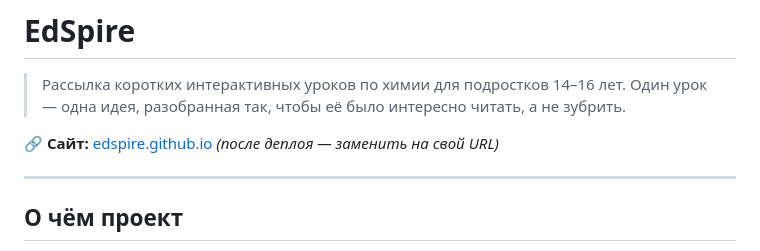
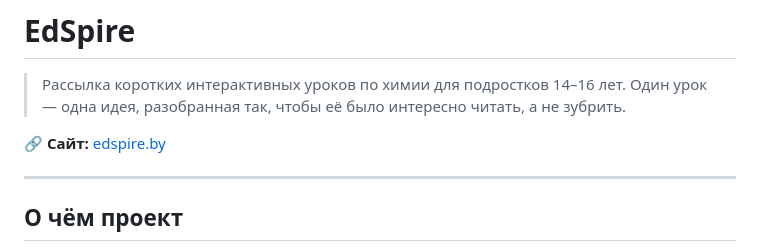
Before and after one commit to palinamushtukova/edspire, a Markdown page: README.md, the part around the change. GitHub-like rendering.

Commit message:
README: ссылка на сайт → edspire.by
Co-Authored-By: Claude Opus 4.7 <noreply@anthropic.com>

```diff
--- a/README.md
+++ b/README.md
@@ -3,7 +3,7 @@
 > Рассылка коротких интерактивных уроков по химии для подростков 14–16 лет.
 > Один урок — одна идея, разобранная так, чтобы её было интересно читать, а не зубрить.
 
-🔗 **Сайт:** [edspire.github.io](https://edspire.github.io) *(после деплоя — заменить на свой URL)*
+🔗 **Сайт:** [edspire.by](https://edspire.by)
 
 ---
 
```
